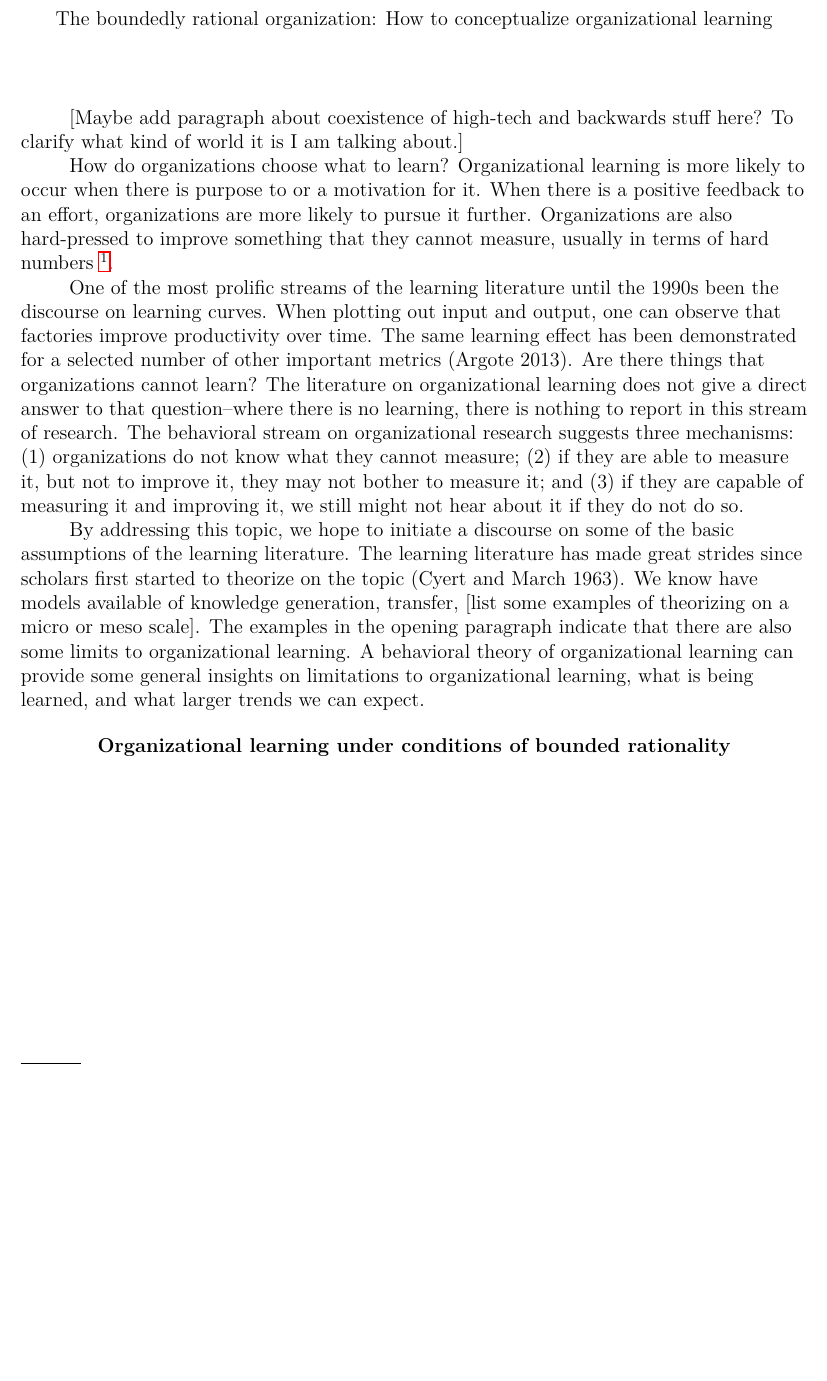
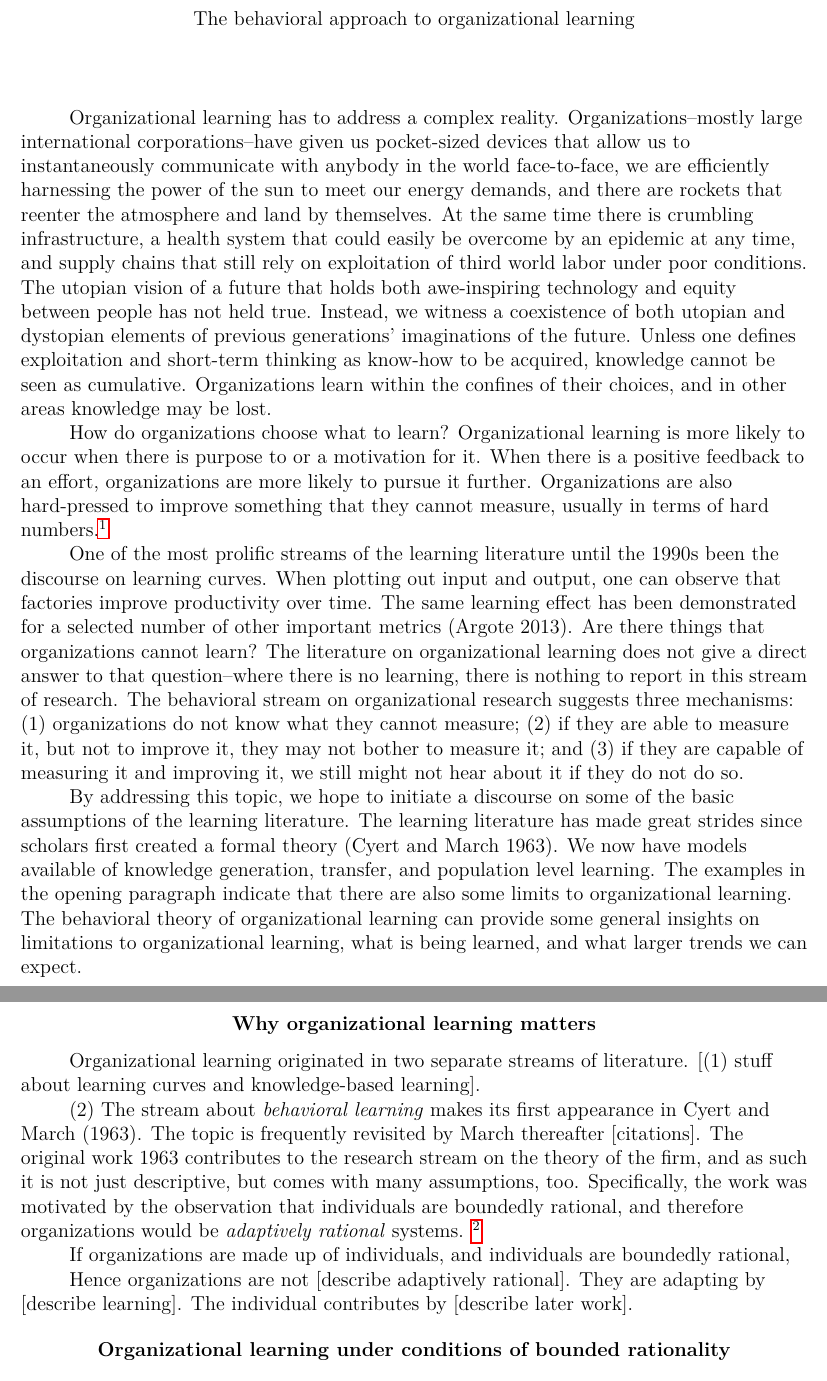
Before and after one commit to julianbarg/spills, a LaTeX paper (drafts/entry_2020-06-01/main.tex): part of page 2 of 3 before the commit and two parts of pages 3 and 4 of 5 after it, the two joined at a grey line, cut at the place of the change, the shorter picture padded with empty space. Compiled offline with pdfLaTeX.

Commit message:
Added first paragraph and structure (section 2&3).

```diff
--- a/drafts/entry_2020-06-01/main.tex
+++ b/drafts/entry_2020-06-01/main.tex
@@ -3,14 +3,14 @@
 \usepackage{setspace}
 \usepackage{hyperref}
 
-\title{The boundedly rational organization: How to conceptualize organizational learning}
-\shorttitle{the boundedly rational organization}
+\title{The behavioral approach to organizational learning}
+\shorttitle{The behavioral approach to organizational learning}
 \author{Julian Barg\\barg.julian@gmail.com}
 \affiliation{Ivey Business School}
 \setcitestyle{authoryear, open={()},close={)},citesep={,},aysep=}
 
 
-% \abstract{}
+\abstract{}
 
 
 \begin{document}
@@ -20,21 +20,29 @@
 	\singlespacing
 
 	\section{}
+	Organizational learning has to address a complex reality. Organizations--mostly large international corporations--have given us pocket-sized devices that allow us to instantaneously communicate with anybody in the world face-to-face, we are efficiently harnessing the power of the sun to meet our energy demands, and there are rockets that reenter the atmosphere and land by themselves. At the same time there is crumbling infrastructure, a health system that could easily be overcome by an epidemic at any time, and supply chains that still rely on exploitation of third world labor under poor conditions. The utopian vision of a future that holds both awe-inspiring technology and equity between people has not held true. Instead, we witness a coexistence of both utopian and dystopian elements of previous generations' imaginations of the future. Unless one defines exploitation and short-term thinking as know-how to be acquired, knowledge cannot be seen as cumulative. Organizations learn within the confines of their choices, and in other areas knowledge may be lost.
 
-	[Maybe add paragraph about coexistence of high-tech and backwards stuff here? To clarify what kind of world it is I am talking about.]
-
-	How do organizations choose what to learn? Organizational learning is more likely to occur when there is purpose to or a motivation for it. When there is a positive feedback to an effort, organizations are more likely to pursue it further. Organizations are also hard-pressed to improve something that they cannot measure, usually in terms of hard numbers \footnote{hence the extensive discussion in the learning literature on rare events, near-failures, and near-misses}.
+	How do organizations choose what to learn? Organizational learning is more likely to occur when there is purpose to or a motivation for it. When there is a positive feedback to an effort, organizations are more likely to pursue it further. Organizations are also hard-pressed to improve something that they cannot measure, usually in terms of hard numbers.\footnote{hence the extensive discussion in the learning literature on rare events, near-failures, and near-misses}
 
 	One of the most prolific streams of the learning literature until the 1990s been the discourse on learning curves. When plotting out input and output, one can observe that factories improve productivity over time. The same learning effect has been demonstrated for a selected number of other important metrics (Argote 2013). Are there things that organizations cannot learn? The literature on organizational learning does not give a direct answer to that question--where there is no learning, there is nothing to report in this stream of research. The behavioral stream on organizational research suggests three mechanisms: (1) organizations do not know what they cannot measure; (2) if they are able to measure it, but not to improve it, they may not bother to measure it; and (3) if they are capable of measuring it and improving it, we still might not hear about it if they do not do so.
 
-	By addressing this topic, we hope to initiate a discourse on some of the basic assumptions of the learning literature. The learning literature has made great strides since scholars first started to theorize on the topic (Cyert and March 1963). We know have models available of knowledge generation, transfer, [list some examples of theorizing on a micro or meso scale]. The examples in the opening paragraph indicate that there are also some limits to organizational learning. A behavioral theory of organizational learning can provide some general insights on limitations to organizational learning, what is being learned, and what larger trends we can expect.
+	By addressing this topic, we hope to initiate a discourse on some of the basic assumptions of the learning literature. The learning literature has made great strides since scholars first created a formal theory (Cyert and March 1963). We now have models available of knowledge generation, transfer, and population level learning. The examples in the opening paragraph indicate that there are also some limits to organizational learning. The behavioral theory of organizational learning can provide some general insights on limitations to organizational learning, what is being learned, and what larger trends we can expect.
+
+	\section{Why organizational learning matters}
+
+	Organizational learning originated in two separate streams of literature. [(1) stuff about learning curves and knowledge-based learning].
+
+	(2) The stream about \textit{behavioral learning} makes its first appearance in Cyert and March (1963). The topic is frequently revisited by March thereafter [citations]. The original work 1963 contributes to the research stream on the theory of the firm, and as such it is not just descriptive, but comes with many assumptions, too. Specifically, the work was motivated by the observation that individuals are boundedly rational, and therefore organizations would be \textit{adaptively rational} systems. \footnote{And not \textit{omnisciently rational} systems, as implied by conventional economic theory at the time.}
+
+	If organizations are made up of individuals, and individuals are boundedly rational,
+
+	Hence organizations are not [describe adaptively rational]. They are adapting by [describe learning]. The individual contributes by [describe later work].
+
 
 	\section{Organizational learning under conditions of bounded rationality}
 
 
 
-%	Organizational learning (broadly speaking) was first proposed by Cyert and March for one purpose: to explain successful organizational adaption under the limitation of individual bounded rationality (Cyert and March 1993). Broadly speaking, March observed that organizations were not intelligent, but that they also did not behave completely irrational. Their behavior follows some rules, and in a changing environment, they are able to adjust. Individual cognitive efforts did not accumulate in an omniscient rational system, but they also were not in vain.
-%
 %	The organizational learning literature was originally motivated by two separate observations. (1) Cyert and March explored how under conditions of bounded rationality, organizations could adapt to the environment. They concluded that firms routinely make small, predetermined changes to
 %
 %	Limits to adaption by March
```
Also changed, not shown: drafts/entry_2020-06-01/main.pdf.
